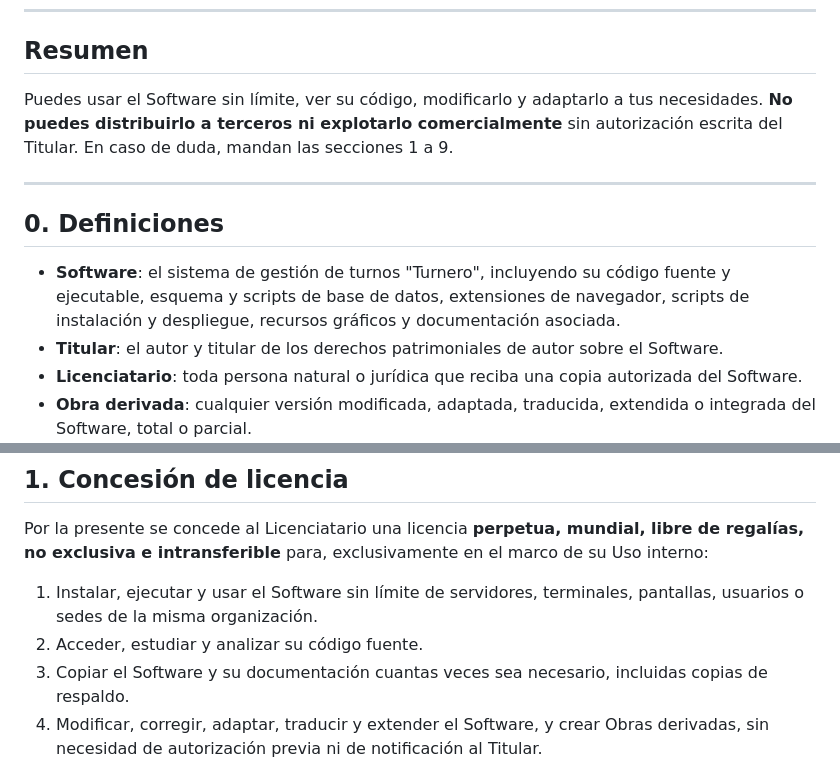
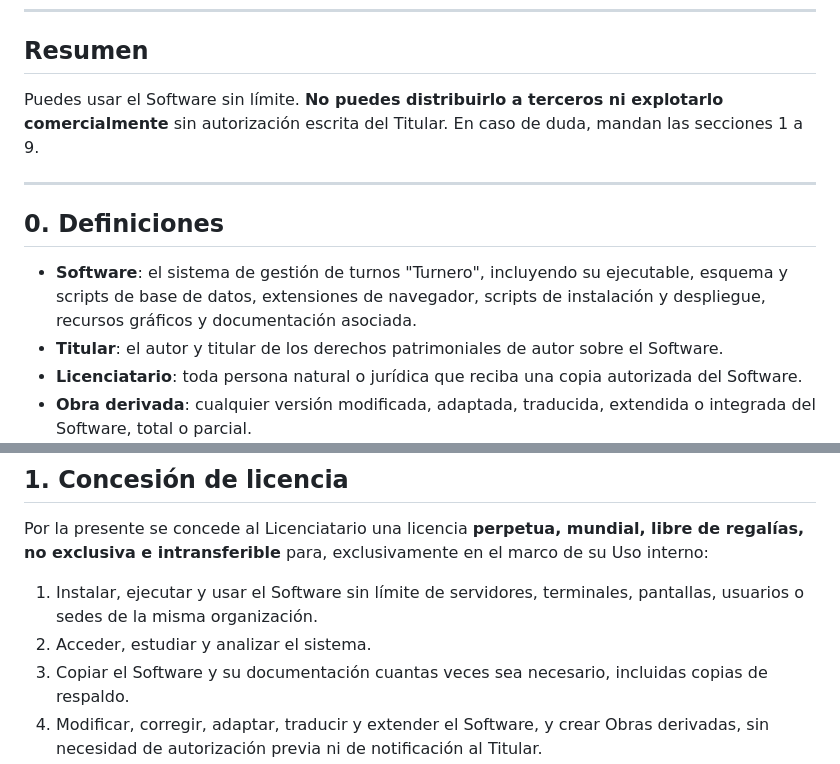
Before and after one commit to migzam10/turnero-app, a Markdown page: docs/13_LICENCIA_DE_USO.md, 2 parts joined by grey strips. Drawn GitHub-style.

```diff
--- a/docs/13_LICENCIA_DE_USO.md
+++ b/docs/13_LICENCIA_DE_USO.md
@@ -8,15 +8,14 @@ Copyright (c) 2026 MIGUEL ZAMBRANO. Todos los derechos reservados.
 
 ## Resumen
 
-Puedes usar el Software sin límite, ver su código, modificarlo y adaptarlo a tus
-necesidades. **No puedes distribuirlo a terceros ni explotarlo comercialmente**
+Puedes usar el Software sin límite. **No puedes distribuirlo a terceros ni explotarlo comercialmente**
 sin autorización escrita del Titular. En caso de duda, mandan las secciones 1 a 9.
 
 ---
 
 ## 0. Definiciones
 
-- **Software**: el sistema de gestión de turnos "Turnero", incluyendo su código fuente y ejecutable, esquema y scripts de base de datos, extensiones de navegador, scripts de instalación y despliegue, recursos gráficos y documentación asociada.
+- **Software**: el sistema de gestión de turnos "Turnero", incluyendo su ejecutable, esquema y scripts de base de datos, extensiones de navegador, scripts de instalación y despliegue, recursos gráficos y documentación asociada.
 - **Titular**: el autor y titular de los derechos patrimoniales de autor sobre el Software.
 - **Licenciatario**: toda persona natural o jurídica que reciba una copia autorizada del Software.
 - **Obra derivada**: cualquier versión modificada, adaptada, traducida, extendida o integrada del Software, total o parcial.
@@ -30,7 +29,7 @@ sin autorización escrita del Titular. En caso de duda, mandan las secciones 1 a
 Por la presente se concede al Licenciatario una licencia **perpetua, mundial, libre de regalías, no exclusiva e intransferible** para, exclusivamente en el marco de su Uso interno:
 
 1. Instalar, ejecutar y usar el Software sin límite de servidores, terminales, pantallas, usuarios o sedes de la misma organización.
-2. Acceder, estudiar y analizar su código fuente.
+2. Acceder, estudiar y analizar el sistema.
 3. Copiar el Software y su documentación cuantas veces sea necesario, incluidas copias de respaldo.
 4. Modificar, corregir, adaptar, traducir y extender el Software, y crear Obras derivadas, sin necesidad de autorización previa ni de notificación al Titular.
 5. Encargar cualquiera de las actividades anteriores a su propio personal o a terceros contratados, quienes quedan sujetos a las mismas restricciones de la sección 2.
```
Also changed, not shown: docs/14_LICENCIA_TECNICA.md (added, +407 -0 lines), 1 other file.
